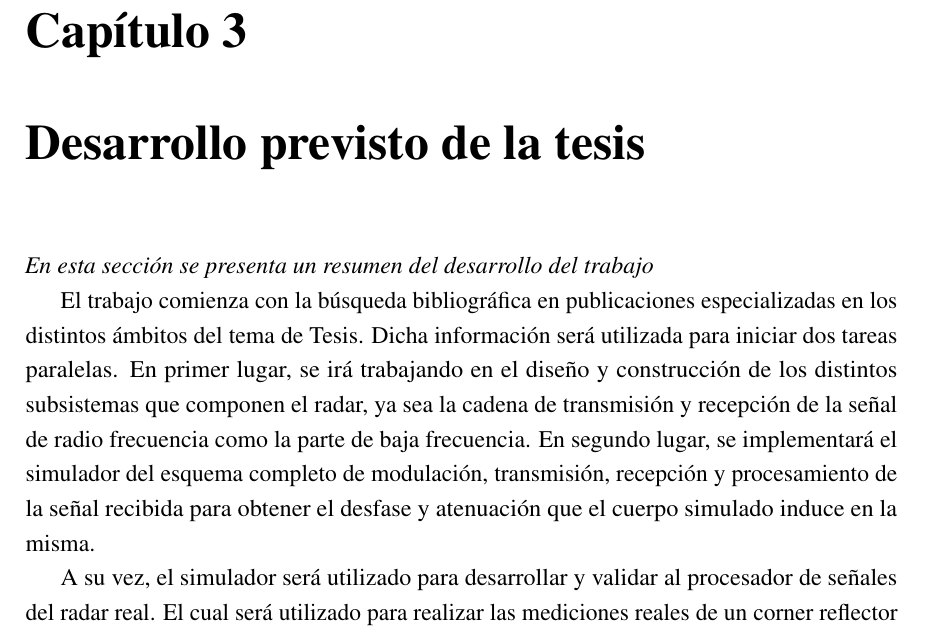
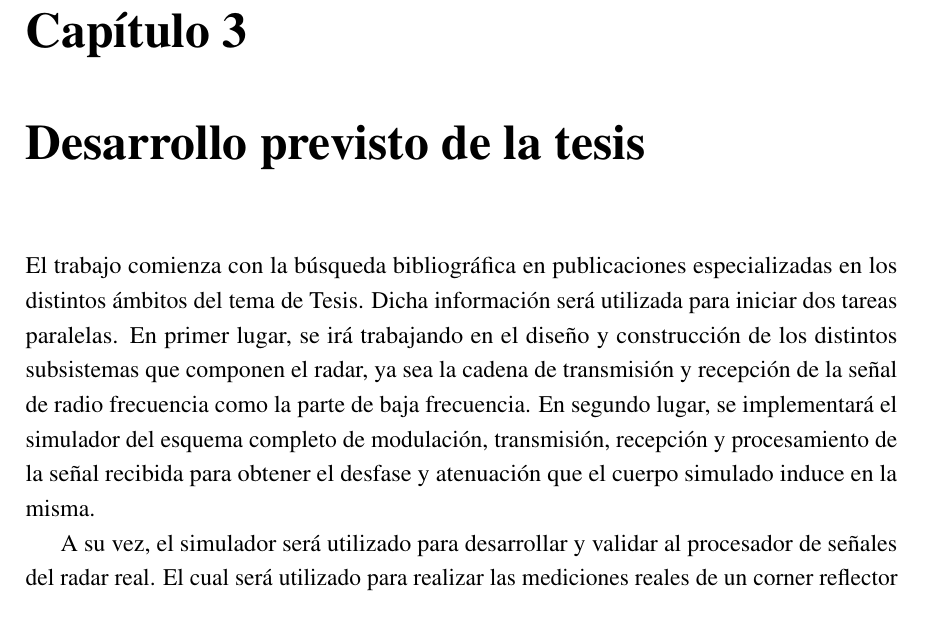
Before and after one commit to franciscoSoler/Radar-Simulator, a LaTeX thesis (written/proposal/presentacion.tex, which reads written/proposal/Chapter3/chapter3.tex): part of page 6 of 42, cut so that both start at the same text. Compiled offline with pdfLaTeX.

```diff
--- a/written/proposal/Chapter3/chapter3.tex
+++ b/written/proposal/Chapter3/chapter3.tex
@@ -1,6 +1,6 @@
 \chapter{Desarrollo previsto de la tesis} \label{ch:development}
 
-\textit{En esta sección se presenta un resumen del desarrollo del trabajo}
+\mynote{\textit{En esta sección se presenta un resumen del desarrollo del trabajo}}
 
 El trabajo comienza con la búsqueda bibliográfica en publicaciones especializadas en los distintos ámbitos del tema de Tesis. Dicha información será utilizada para iniciar dos tareas paralelas. En primer lugar, se irá trabajando en el diseño y construcción de los distintos subsistemas que componen el radar, ya sea la cadena de transmisión y recepción de la señal de radio frecuencia como la parte de baja frecuencia. En segundo lugar, se implementará el simulador del esquema completo de modulación, transmisión, recepción y procesamiento de la señal recibida para obtener el desfase y atenuación que el cuerpo simulado induce en la misma.
 
```
Also changed, not shown: written/proposal/cvs/curriculum-vitae.pdf (added).
